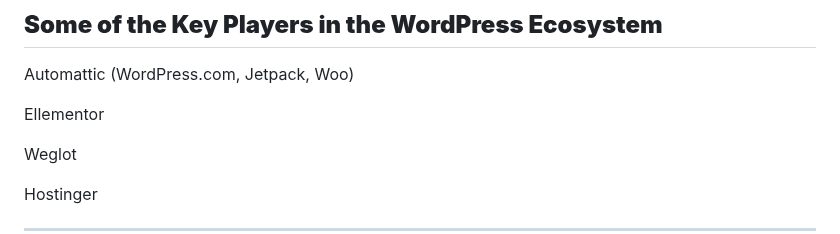
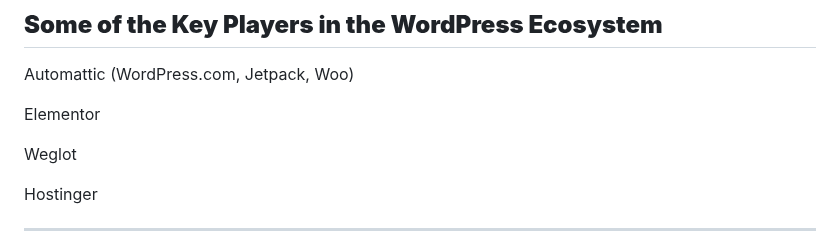
Before and after one commit to WordPress/WPCredits-Tracker, a Markdown page: Pitch/[EN]General slides for Students.md, the part around the change. Rendered like a GitHub page.

Commit message:
Fix: Correct Ellementor typo to Elementor

```diff
--- a/Pitch/[EN]General slides for Students.md
+++ b/Pitch/[EN]General slides for Students.md
@@ -200,7 +200,7 @@ Planning and coordination of digital projects.
 
 Automattic (WordPress.com, Jetpack, Woo)
 
-Ellementor
+Elementor
 
 Weglot
 
```
